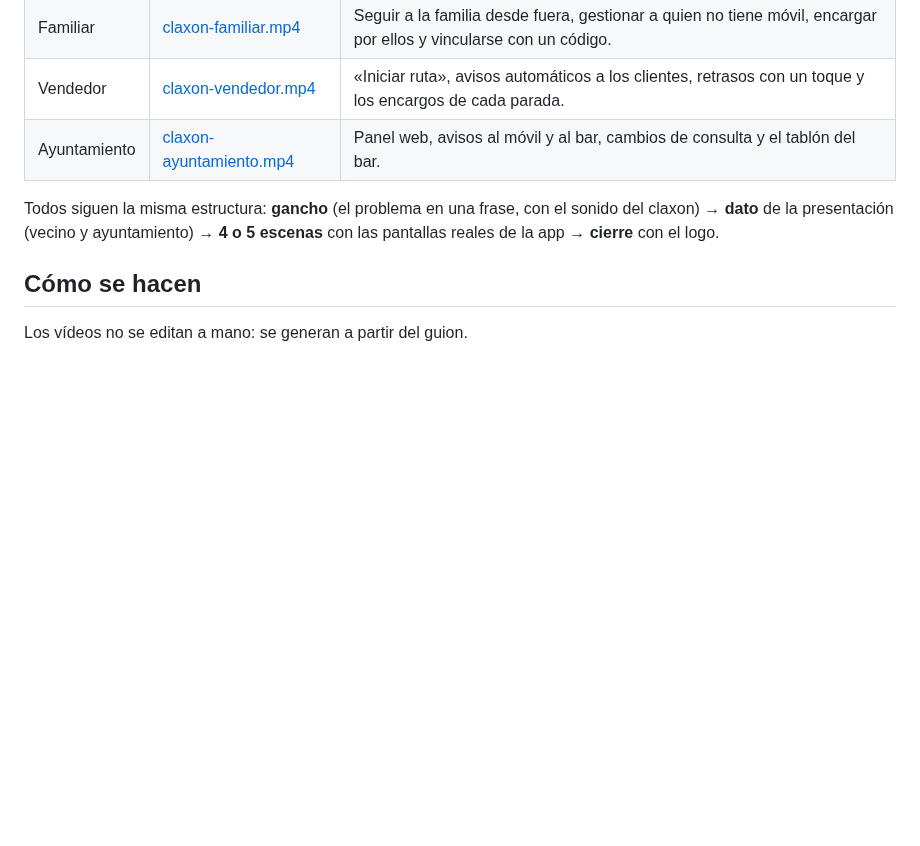
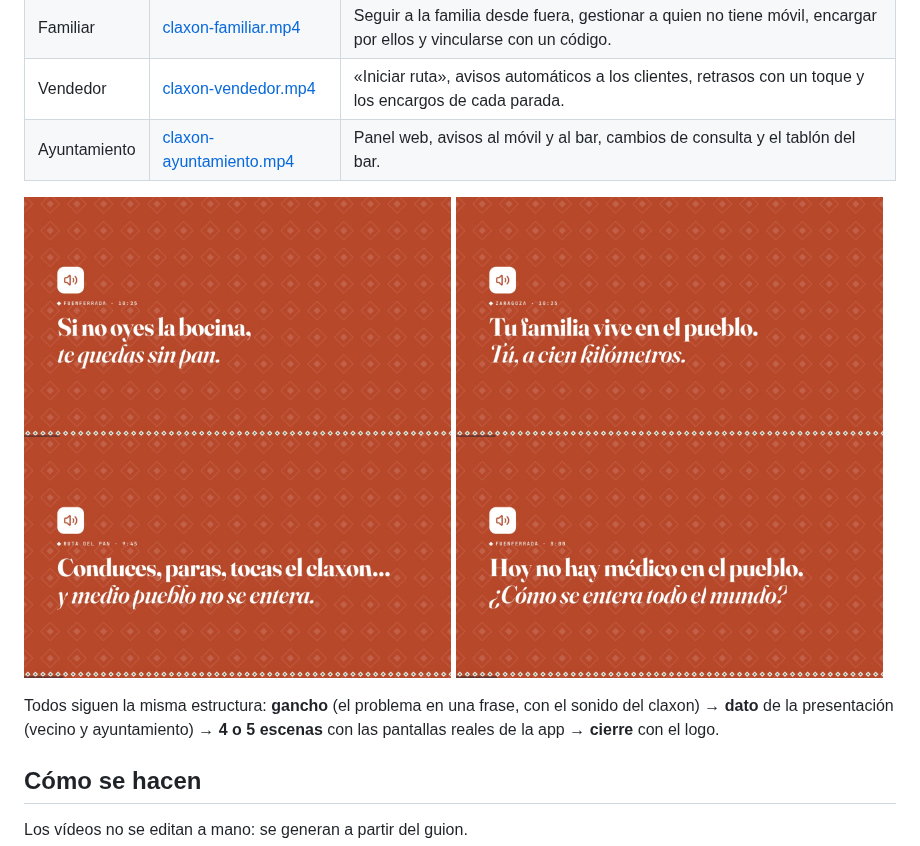
Before and after one commit to JavierSanzdelCerro/TFG_CLAXON, a Markdown page: docs/videos/README.md, the part around the change. Drawn GitHub-style; pictures changed too: docs/videos/poster-ayuntamiento.jpg (added), docs/videos/poster-familiar.jpg (added), docs/videos/poster-vecino.jpg (added); blank space fills up the shorter version.

```diff
--- a/docs/videos/README.md
+++ b/docs/videos/README.md
@@ -8,6 +8,9 @@ Un vídeo de unos 30 segundos por cada perfil de la app, en estilo anuncio: 1920
 | Familiar | [claxon-familiar.mp4](claxon-familiar.mp4) | Seguir a la familia desde fuera, gestionar a quien no tiene móvil, encargar por ellos y vincularse con un código. |
 | Vendedor | [claxon-vendedor.mp4](claxon-vendedor.mp4) | «Iniciar ruta», avisos automáticos a los clientes, retrasos con un toque y los encargos de cada parada. |
 | Ayuntamiento | [claxon-ayuntamiento.mp4](claxon-ayuntamiento.mp4) | Panel web, avisos al móvil y al bar, cambios de consulta y el tablón del bar. |
+
+<img src="poster-vecino.jpg" width="49%" alt="Anuncio del vecino"> <img src="poster-familiar.jpg" width="49%" alt="Anuncio del familiar">
+<img src="poster-vendedor.jpg" width="49%" alt="Anuncio del vendedor"> <img src="poster-ayuntamiento.jpg" width="49%" alt="Anuncio del ayuntamiento">
 
 Todos siguen la misma estructura: **gancho** (el problema en una frase, con el sonido del claxon) → **dato** de la presentación (vecino y ayuntamiento) → **4 o 5 escenas** con las pantallas reales de la app → **cierre** con el logo.
 
```
Also changed, not shown: README.md (+3 -1 lines), 4 other files.
